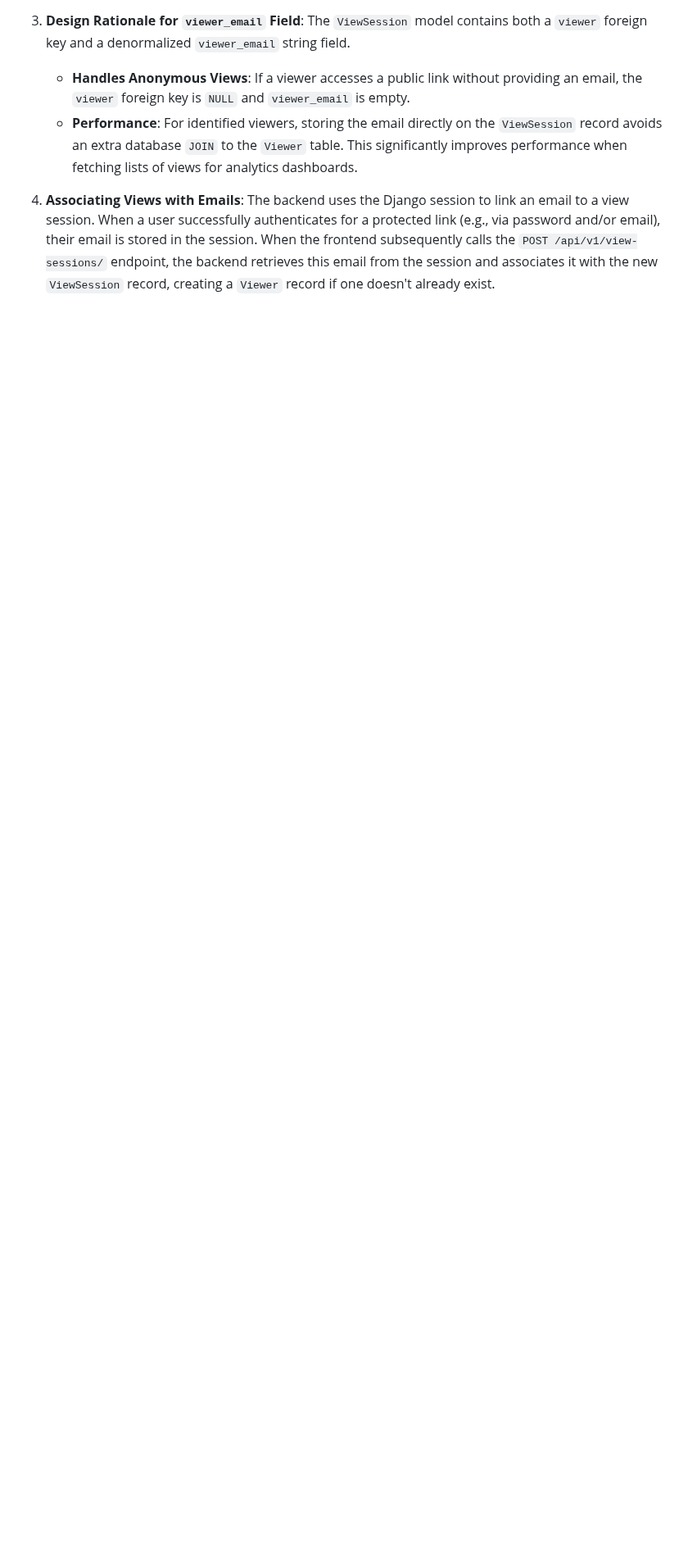
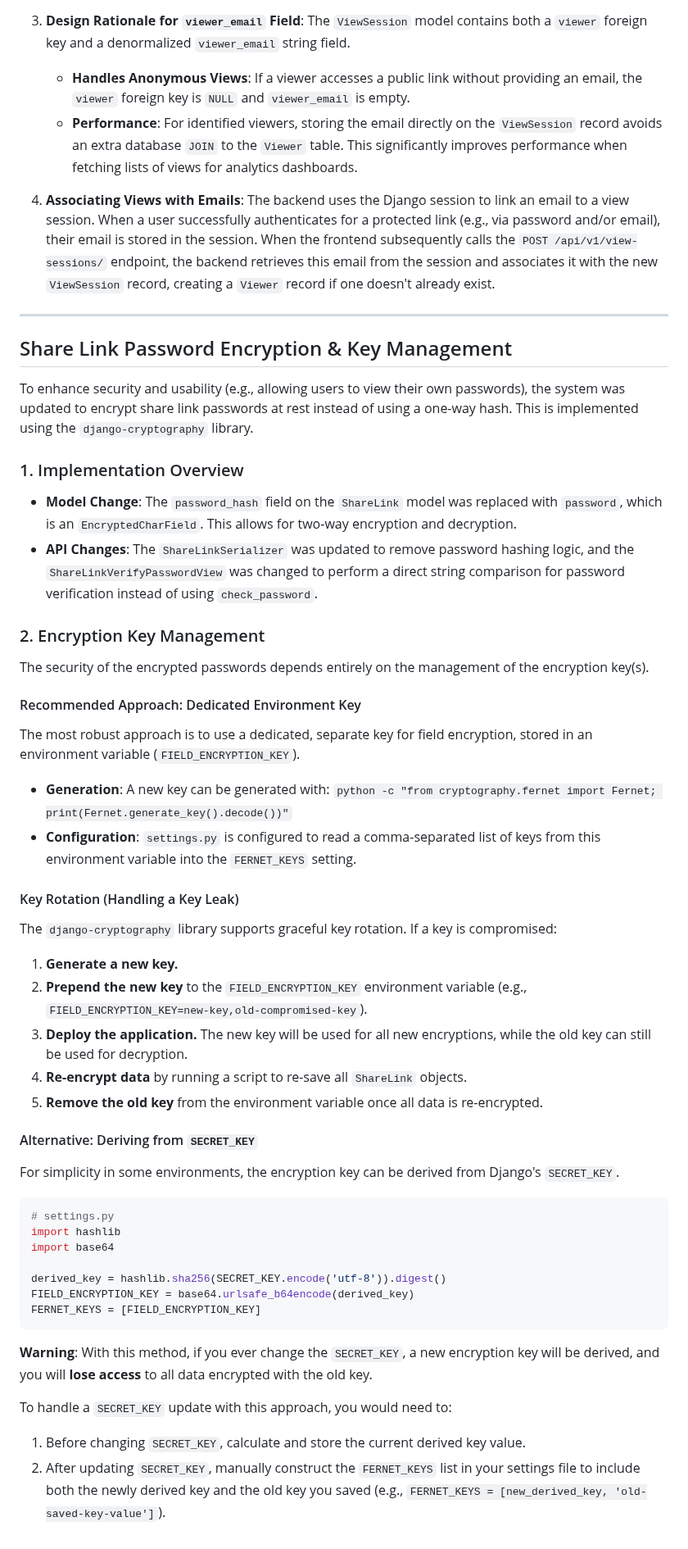
Before and after one commit to coneshare/coneshare, a Markdown page: docs/coneshare-share-link-view-logic.md, the part around the change. Shown at 82% size. Drawn GitHub-style; blank space fills up the shorter version.

Commit message:
docs: Add share link password encryption and key management info
Co-authored-by: aider (gemini/gemini-2.5-pro) <aider@aider.chat>

````diff
--- a/docs/coneshare-share-link-view-logic.md
+++ b/docs/coneshare-share-link-view-logic.md
@@ -214,3 +214,54 @@ Once the frontend successfully fetches the document data, it initiates the track
     -   **Performance**: For identified viewers, storing the email directly on the `ViewSession` record avoids an extra database `JOIN` to the `Viewer` table. This significantly improves performance when fetching lists of views for analytics dashboards.
 
 4.  **Associating Views with Emails**: The backend uses the Django session to link an email to a view session. When a user successfully authenticates for a protected link (e.g., via password and/or email), their email is stored in the session. When the frontend subsequently calls the `POST /api/v1/view-sessions/` endpoint, the backend retrieves this email from the session and associates it with the new `ViewSession` record, creating a `Viewer` record if one doesn't already exist.
+
+---
+
+## Share Link Password Encryption & Key Management
+
+To enhance security and usability (e.g., allowing users to view their own passwords), the system was updated to encrypt share link passwords at rest instead of using a one-way hash. This is implemented using the `django-cryptography` library.
+
+### 1. Implementation Overview
+
+-   **Model Change**: The `password_hash` field on the `ShareLink` model was replaced with `password`, which is an `EncryptedCharField`. This allows for two-way encryption and decryption.
+-   **API Changes**: The `ShareLinkSerializer` was updated to remove password hashing logic, and the `ShareLinkVerifyPasswordView` was changed to perform a direct string comparison for password verification instead of using `check_password`.
+
+### 2. Encryption Key Management
+
+The security of the encrypted passwords depends entirely on the management of the encryption key(s).
+
+#### Recommended Approach: Dedicated Environment Key
+
+The most robust approach is to use a dedicated, separate key for field encryption, stored in an environment variable (`FIELD_ENCRYPTION_KEY`).
+
+-   **Generation**: A new key can be generated with: `python -c "from cryptography.fernet import Fernet; print(Fernet.generate_key().decode())"`
+-   **Configuration**: `settings.py` is configured to read a comma-separated list of keys from this environment variable into the `FERNET_KEYS` setting.
+
+#### Key Rotation (Handling a Key Leak)
+
+The `django-cryptography` library supports graceful key rotation. If a key is compromised:
+1.  **Generate a new key.**
+2.  **Prepend the new key** to the `FIELD_ENCRYPTION_KEY` environment variable (e.g., `FIELD_ENCRYPTION_KEY=new-key,old-compromised-key`).
+3.  **Deploy the application.** The new key will be used for all new encryptions, while the old key can still be used for decryption.
+4.  **Re-encrypt data** by running a script to re-save all `ShareLink` objects.
+5.  **Remove the old key** from the environment variable once all data is re-encrypted.
+
+#### Alternative: Deriving from `SECRET_KEY`
+
+For simplicity in some environments, the encryption key can be derived from Django's `SECRET_KEY`.
+
+```python
+# settings.py
+import hashlib
+import base64
+
+derived_key = hashlib.sha256(SECRET_KEY.encode('utf-8')).digest()
+FIELD_ENCRYPTION_KEY = base64.urlsafe_b64encode(derived_key)
+FERNET_KEYS = [FIELD_ENCRYPTION_KEY]
+```
+
+**Warning**: With this method, if you ever change the `SECRET_KEY`, a new encryption key will be derived, and you will **lose access** to all data encrypted with the old key.
+
+To handle a `SECRET_KEY` update with this approach, you would need to:
+1.  Before changing `SECRET_KEY`, calculate and store the current derived key value.
+2.  After updating `SECRET_KEY`, manually construct the `FERNET_KEYS` list in your settings file to include both the newly derived key and the old key you saved (e.g., `FERNET_KEYS = [new_derived_key, 'old-saved-key-value']`).
````
